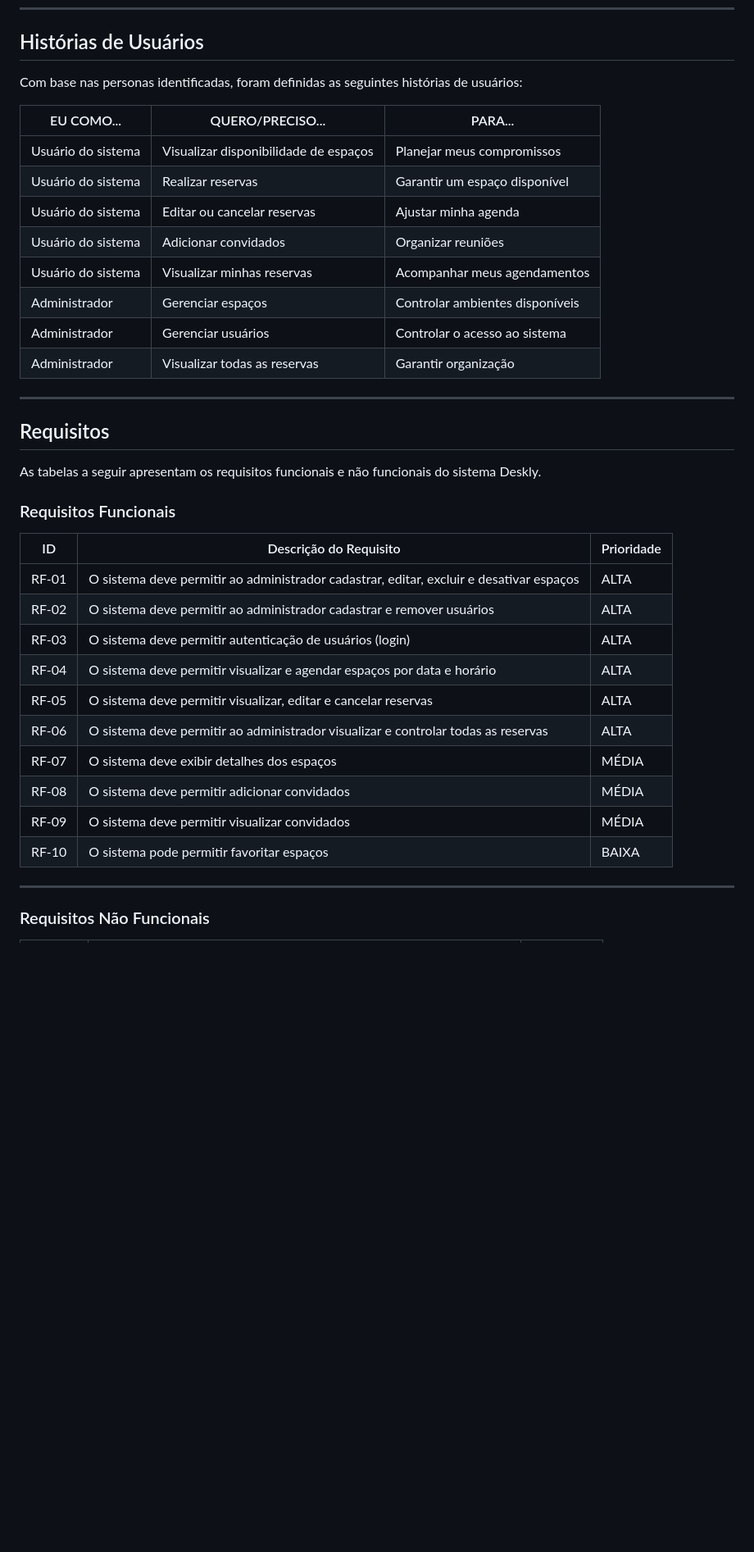
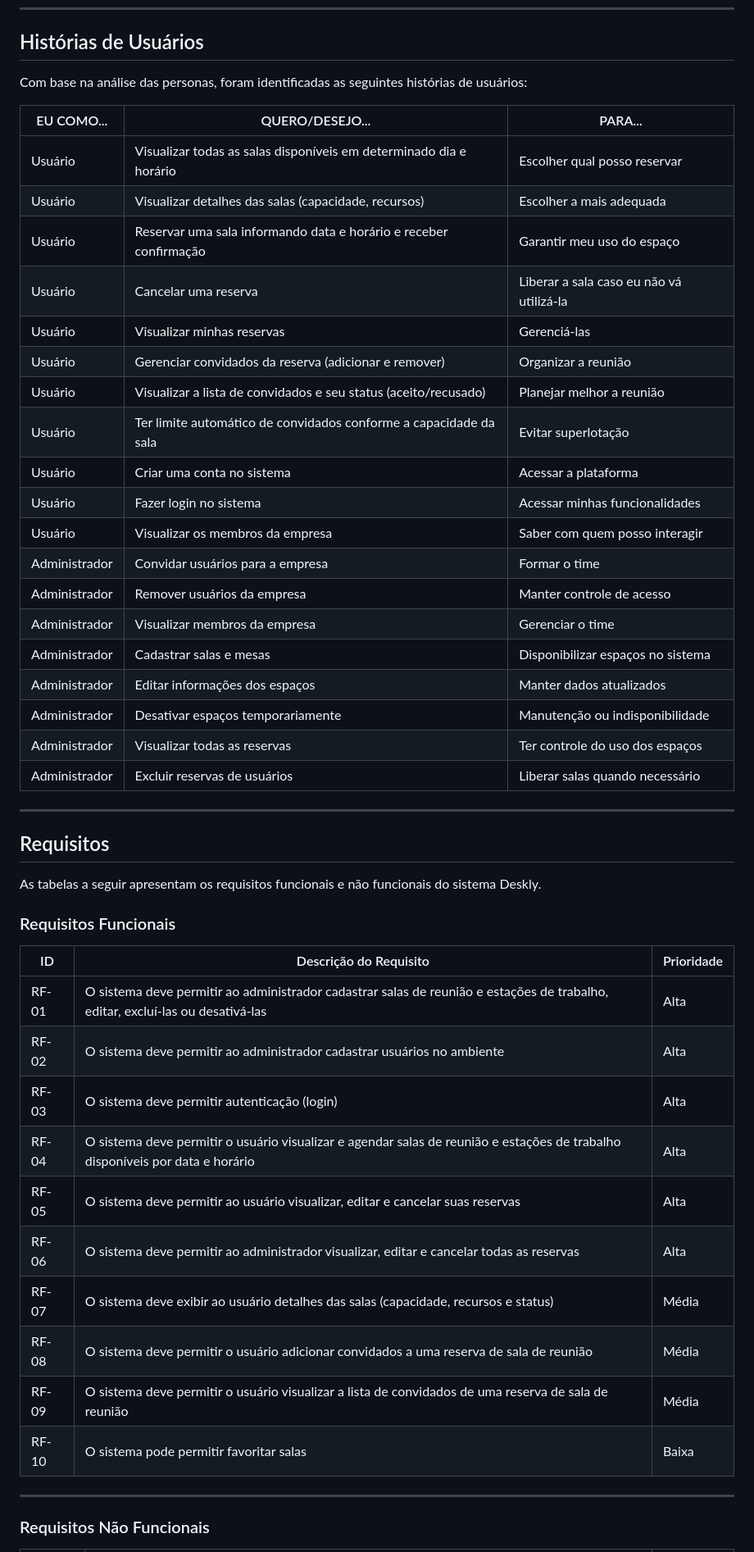
Before and after one commit to ICEI-PUC-Minas-PMV-SI/icei-puc-minas-pmv-si-2026-1-pe1-t4-deskly, a Markdown page: docs/especification.md, the part around one of its changes. Shown at 82% size. GitHub-like rendering; blank space fills up the shorter version.

```diff
--- a/docs/especification.md
+++ b/docs/especification.md
@@ -28,18 +28,29 @@ Carlos Mendes tem 40 anos e é gerente administrativo responsável pela organiza
 
 ## Histórias de Usuários
 
-Com base nas personas identificadas, foram definidas as seguintes histórias de usuários:
+Com base na análise das personas, foram identificadas as seguintes histórias de usuários:
 
-| EU COMO... | QUERO/PRECISO... | PARA... |
-|------------|------------------|--------|
-| Usuário do sistema | Visualizar disponibilidade de espaços | Planejar meus compromissos |
-| Usuário do sistema | Realizar reservas | Garantir um espaço disponível |
-| Usuário do sistema | Editar ou cancelar reservas | Ajustar minha agenda |
-| Usuário do sistema | Adicionar convidados | Organizar reuniões |
-| Usuário do sistema | Visualizar minhas reservas | Acompanhar meus agendamentos |
-| Administrador | Gerenciar espaços | Controlar ambientes disponíveis |
-| Administrador | Gerenciar usuários | Controlar o acesso ao sistema |
-| Administrador | Visualizar todas as reservas | Garantir organização |
+| EU COMO... | QUERO/DESEJO... | PARA... |
+|------------|-----------------|--------|
+| Usuário | Visualizar todas as salas disponíveis em determinado dia e horário | Escolher qual posso reservar |
+| Usuário | Visualizar detalhes das salas (capacidade, recursos) | Escolher a mais adequada |
+| Usuário | Reservar uma sala informando data e horário e receber confirmação | Garantir meu uso do espaço |
+| Usuário | Cancelar uma reserva | Liberar a sala caso eu não vá utilizá-la |
+| Usuário | Visualizar minhas reservas | Gerenciá-las |
+| Usuário | Gerenciar convidados da reserva (adicionar e remover) | Organizar a reunião |
+| Usuário | Visualizar a lista de convidados e seu status (aceito/recusado) | Planejar melhor a reunião |
+| Usuário | Ter limite automático de convidados conforme a capacidade da sala | Evitar superlotação |
+| Usuário | Criar uma conta no sistema | Acessar a plataforma |
+| Usuário | Fazer login no sistema | Acessar minhas funcionalidades |
+| Usuário | Visualizar os membros da empresa | Saber com quem posso interagir |
+| Administrador | Convidar usuários para a empresa | Formar o time |
+| Administrador | Remover usuários da empresa | Manter controle de acesso |
+| Administrador | Visualizar membros da empresa | Gerenciar o time |
+| Administrador | Cadastrar salas e mesas | Disponibilizar espaços no sistema |
+| Administrador | Editar informações dos espaços | Manter dados atualizados |
+| Administrador | Desativar espaços temporariamente | Manutenção ou indisponibilidade |
+| Administrador | Visualizar todas as reservas | Ter controle do uso dos espaços |
+| Administrador | Excluir reservas de usuários | Liberar salas quando necessário |
 
 ---
 
@@ -51,16 +62,16 @@ As tabelas a seguir apresentam os requisitos funcionais e não funcionais do sis
 
 | ID | Descrição do Requisito | Prioridade |
 |----|------------------------|------------|
-| RF-01 | O sistema deve permitir ao administrador cadastrar, editar, excluir e desativar espaços | ALTA |
-| RF-02 | O sistema deve permitir ao administrador cadastrar e remover usuários | ALTA |
-| RF-03 | O sistema deve permitir autenticação de usuários (login) | ALTA |
-| RF-04 | O sistema deve permitir visualizar e agendar espaços por data e horário | ALTA |
-| RF-05 | O sistema deve permitir visualizar, editar e cancelar reservas | ALTA |
-| RF-06 | O sistema deve permitir ao administrador visualizar e controlar todas as reservas | ALTA |
-| RF-07 | O sistema deve exibir detalhes dos espaços | MÉDIA |
-| RF-08 | O sistema deve permitir adicionar convidados | MÉDIA |
-| RF-09 | O sistema deve permitir visualizar convidados | MÉDIA |
-| RF-10 | O sistema pode permitir favoritar espaços | BAIXA |
+| RF-01 | O sistema deve permitir ao administrador cadastrar salas de reunião e estações de trabalho, editar, excluí-las ou desativá-las | Alta |
+| RF-02 | O sistema deve permitir ao administrador cadastrar usuários no ambiente | Alta |
+| RF-03 | O sistema deve permitir autenticação (login) | Alta |
+| RF-04 | O sistema deve permitir o usuário visualizar e agendar salas de reunião e estações de trabalho disponíveis por data e horário | Alta |
+| RF-05 | O sistema deve permitir ao usuário visualizar, editar e cancelar suas reservas | Alta |
+| RF-06 | O sistema deve permitir ao administrador visualizar, editar e cancelar todas as reservas | Alta |
+| RF-07 | O sistema deve exibir ao usuário detalhes das salas (capacidade, recursos e status) | Média |
+| RF-08 | O sistema deve permitir o usuário adicionar convidados a uma reserva de sala de reunião | Média |
+| RF-09 | O sistema deve permitir o usuário visualizar a lista de convidados de uma reserva de sala de reunião | Média |
+| RF-10 | O sistema pode permitir favoritar salas | Baixa |
 
 ---
 
```
Also changed, not shown: other parts of docs/especification.md (+14 -9 lines).
